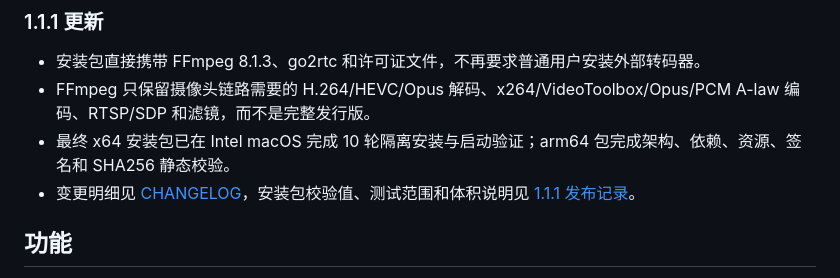
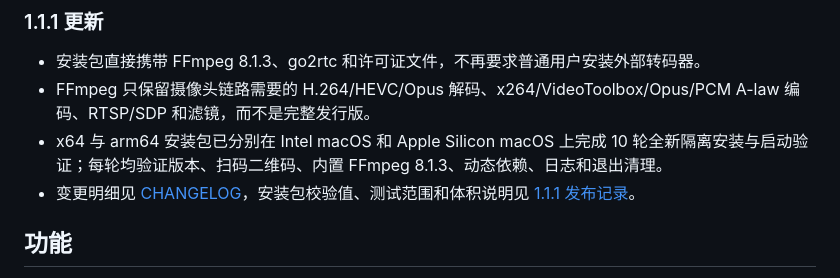
Before and after one commit to Reign9201/mihome-mac, a Markdown page: README.md, the part around the change. Rendered like a GitHub page.

```diff
--- a/README.md
+++ b/README.md
@@ -30,7 +30,7 @@ macOS 1.1.1 提供两个独立安装包：
 
 - 安装包直接携带 FFmpeg 8.1.3、go2rtc 和许可证文件，不再要求普通用户安装外部转码器。
 - FFmpeg 只保留摄像头链路需要的 H.264/HEVC/Opus 解码、x264/VideoToolbox/Opus/PCM A-law 编码、RTSP/SDP 和滤镜，而不是完整发行版。
-- 最终 x64 安装包已在 Intel macOS 完成 10 轮隔离安装与启动验证；arm64 包完成架构、依赖、资源、签名和 SHA256 静态校验。
+- x64 与 arm64 安装包已分别在 Intel macOS 和 Apple Silicon macOS 上完成 10 轮全新隔离安装与启动验证；每轮均验证版本、扫码二维码、内置 FFmpeg 8.1.3、动态依赖、日志和退出清理。
 - 变更明细见 [CHANGELOG](CHANGELOG.md)，安装包校验值、测试范围和体积说明见 [1.1.1 发布记录](docs/11-release-1.1.1.md)。
 
 ## 功能
```
Also changed, not shown: docs/11-release-1.1.1.md (+40 -22 lines).
